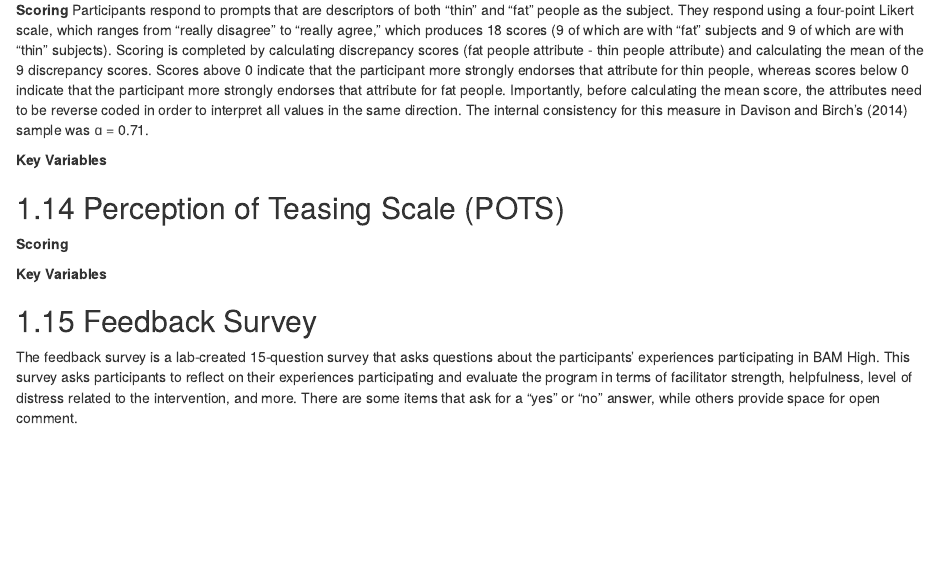
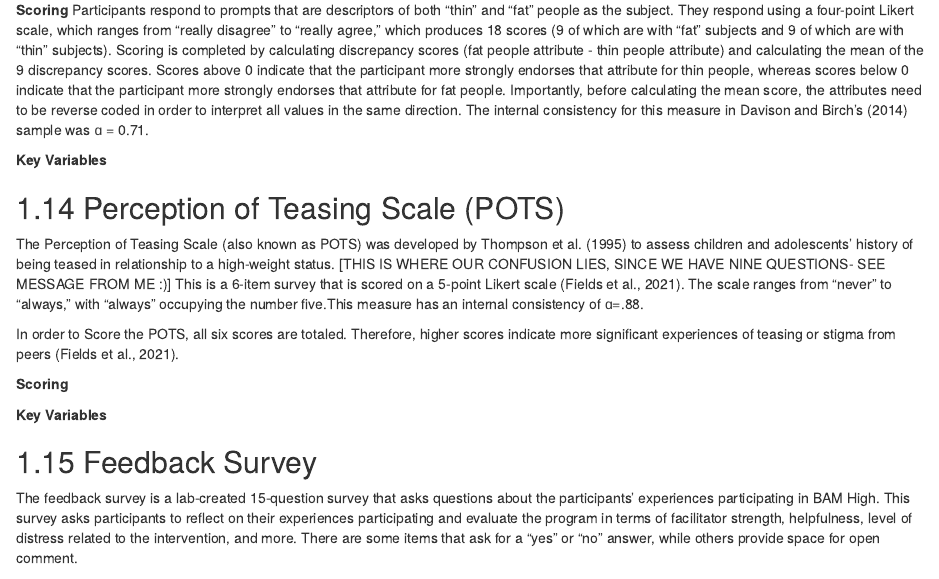
Before and after one commit to embark-lab/Bam-high-codebook, an R Markdown document (06-SR-Measures.Rmd): the page in a window 1100 px wide, from 5810 px down. Rendered offline with R 4.5, knitr and Pandoc, with nearby package versions; drawn as R Markdown's standard HTML page in place of the format the file asks for.

Commit message:
POTS measure

```diff
--- a/06-SR-Measures.Rmd
+++ b/06-SR-Measures.Rmd
@@ -410,6 +410,9 @@ Participants respond to prompts that are descriptors of both “thin” and “f
 **Key Variables**
 
 ## Perception of Teasing Scale (POTS)
+The Perception of Teasing Scale (also known as POTS) was developed by Thompson et al. (1995) to assess children and adolescents’ history of being teased in relationship to a high-weight status. [THIS IS WHERE OUR CONFUSION LIES, SINCE WE HAVE NINE QUESTIONS- SEE MESSAGE FROM ME :)] This is a 6-item survey that is scored on a 5-point Likert scale (Fields et al., 2021). The scale ranges from “never” to “always,” with “always” occupying the number five.This measure has an internal consistency of ɑ=.88.
+
+ In order to Score the POTS, all six scores are totaled. Therefore, higher scores indicate more significant experiences of teasing or stigma from peers (Fields et al., 2021).
 
 **Scoring**
 
```
